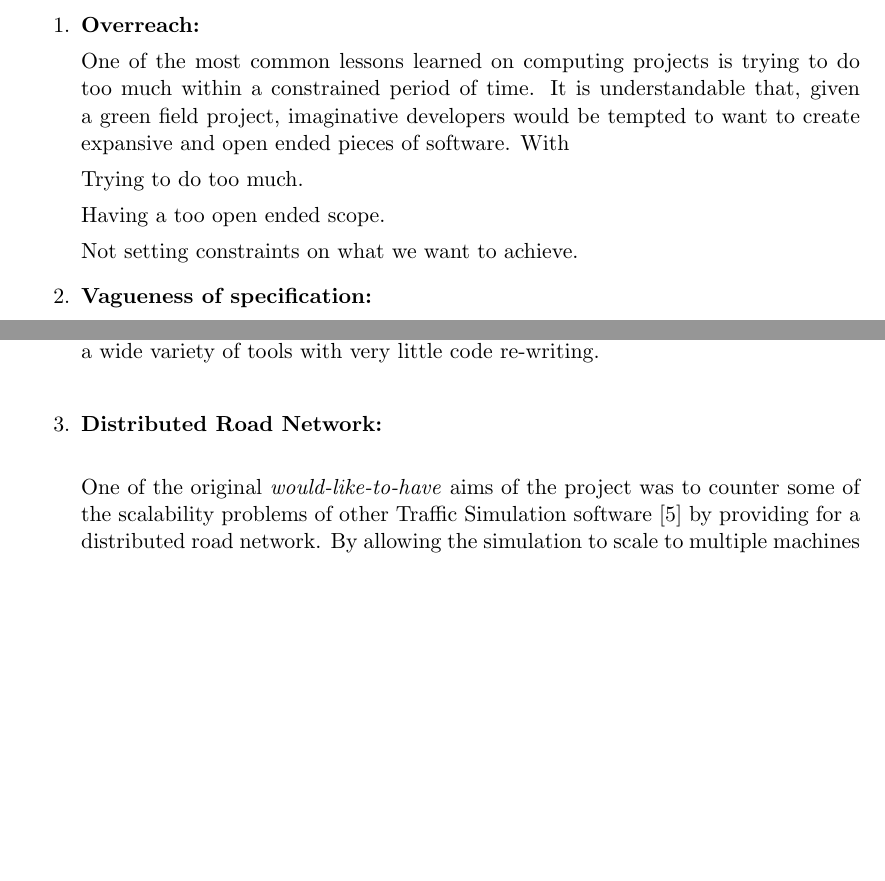
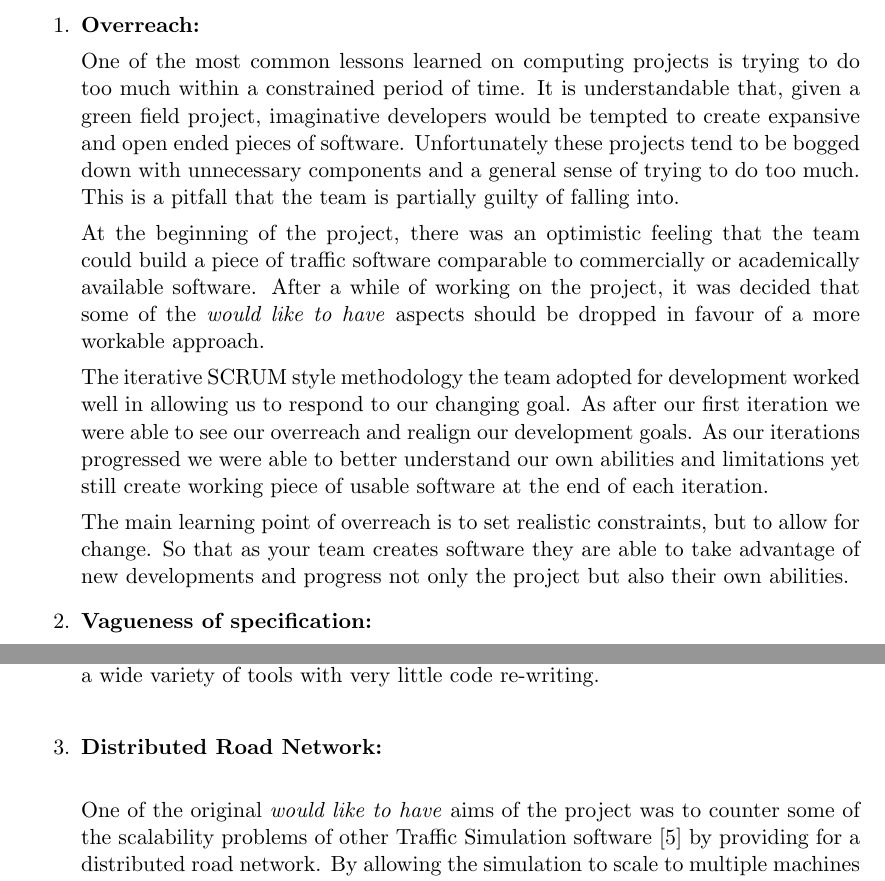
Before and after one commit to retnolaras/Traffic, a LaTeX document (Final Report/main.tex): two parts of pages 10 and 12 of 17 before the commit and two parts of pages 10 and 13 of 17 after it, joined at a grey line, cut so that both start at the same text, the shorter picture padded with empty space. Compiled offline with pdfLaTeX.

Commit message:
Final Project, Evaluation, Lessons Learned, Overreach

```diff
--- a/Final Report/main.tex
+++ b/Final Report/main.tex
@@ -332,13 +332,13 @@ Engineering lessons involve things the team learned from the design, architectur
 
 	\item \textbf{Overreach:}
 
-	One of the most common lessons learned on computing projects is trying to do too much within a constrained period of time. It is understandable that, given a green field project, imaginative developers would be tempted to want to create expansive and open ended pieces of software. With
+	One of the most common lessons learned on computing projects is trying to do too much within a constrained period of time. It is understandable that, given a green field project, imaginative developers would be tempted to create expansive and open ended pieces of software. Unfortunately these projects tend to be bogged down with unnecessary components and a general sense of trying to do too much. This is a pitfall that the team is partially guilty of falling into.
 
-	Trying to do too much.
+	At the beginning of the project, there was an optimistic feeling that the team could build a piece of traffic software comparable to commercially or academically available software. After a while of working on the project, it was decided that some of the \textit{would like to have} aspects should be dropped in favour of a more workable approach.
 
-	Having a too open ended scope.
+	The iterative SCRUM style methodology the team adopted for development worked well in allowing us to respond to our changing goal. As after our first iteration we were able to see our overreach and realign our development goals. As our iterations progressed we were able to better understand our own abilities and limitations yet still create working piece of usable software at the end of each iteration.
 
-	Not setting constraints on what we want to achieve.
+	The main learning point of overreach is to set realistic constraints, but to allow for change. So that as your team creates software they are able to take advantage of new developments and progress not only the project but also their own abilities.
 
 	\item \textbf{Vagueness of specification:}
 
```
Also changed, not shown: Final Report/main.tex (2 more changed lines), 3 other files.
